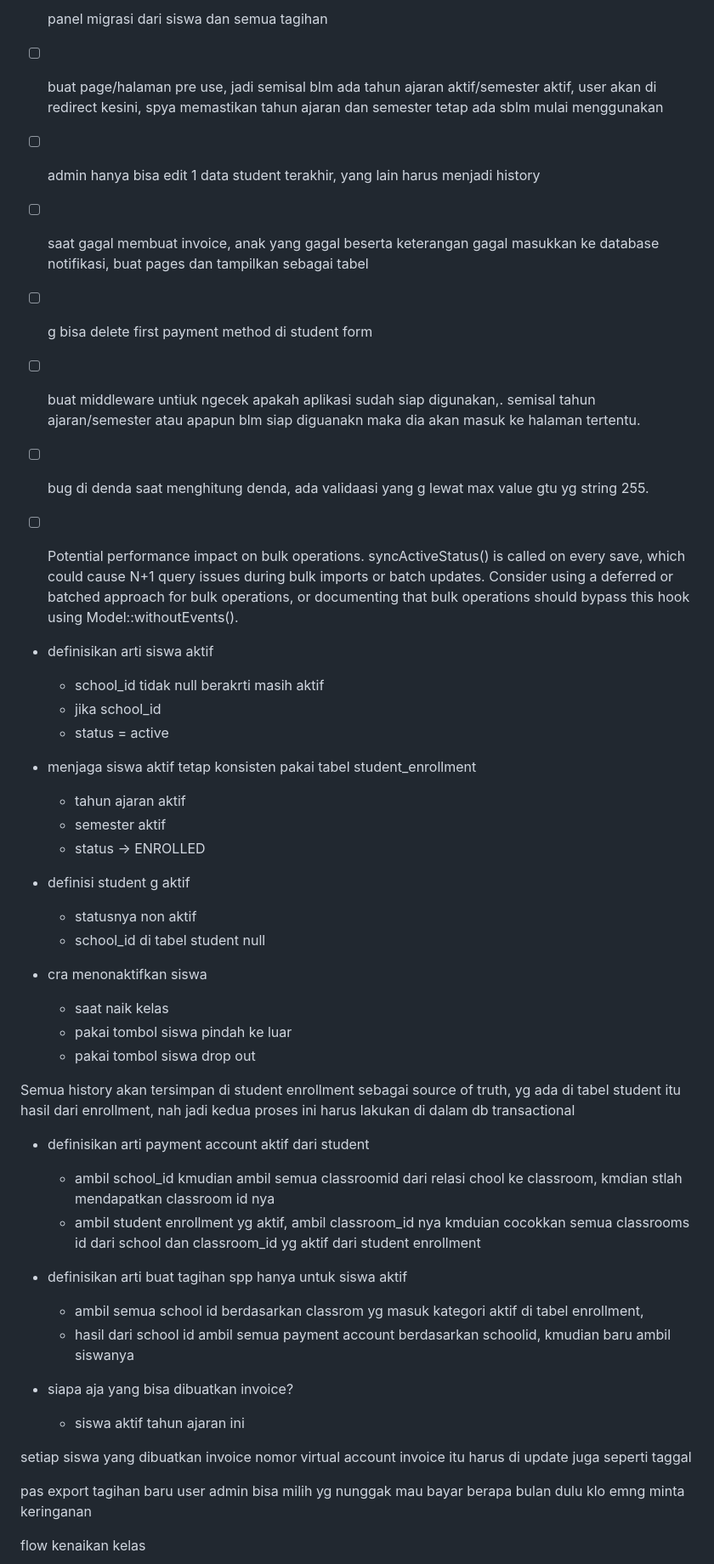
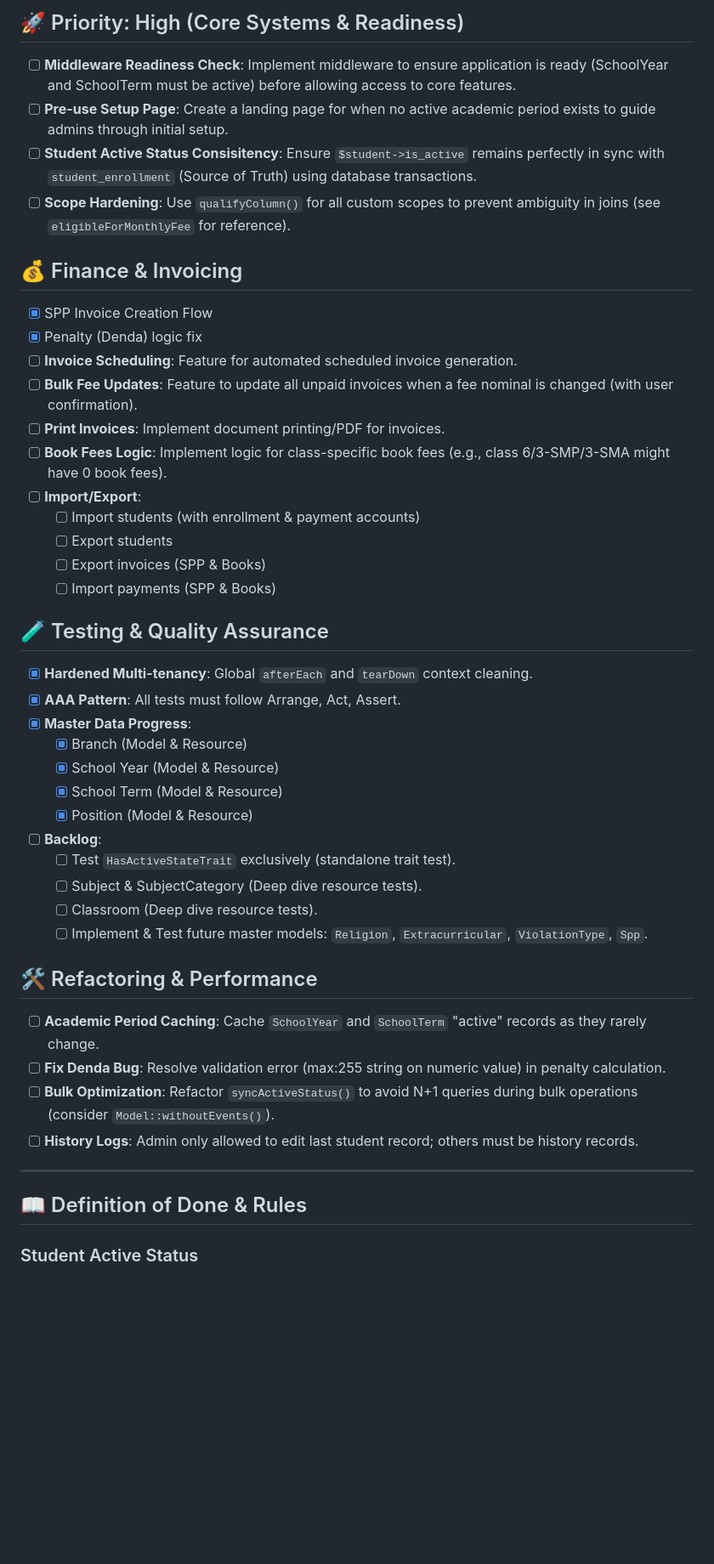
Before and after one commit to filamic/filamic, a Markdown page: todo.md, the part around one of its changes. Shown at 85% size. GitHub-like rendering; blank space fills up the shorter version.

Commit message:
docs: refactor todo.md into a structured project roadmap

```diff
--- a/todo.md
+++ b/todo.md
@@ -18,48 +2,50 @@
 
-- [ ] panel migrasi dari siswa dan semua tagihan
-- [ ] buat page/halaman pre use, jadi semisal blm ada tahun ajaran aktif/semester aktif, user akan di redirect kesini, spya memastikan tahun ajaran dan semester tetap ada sblm mulai menggunakan
-- [ ] admin hanya bisa edit 1 data student terakhir, yang lain harus menjadi history
-- [ ] saat gagal membuat invoice, anak yang gagal beserta keterangan gagal masukkan ke database notifikasi, buat pages dan tampilkan sebagai tabel
-- [ ] g bisa delete first payment method di student form
-- [ ] buat middleware untiuk ngecek apakah aplikasi sudah siap digunakan,. semisal tahun ajaran/semester atau apapun blm siap diguanakn maka dia akan masuk ke halaman tertentu.
-- [ ] bug di denda saat menghitung denda, ada validaasi yang g lewat max value gtu yg string 255.
-- [ ] Potential performance impact on bulk operations.
-      syncActiveStatus() is called on every save, which could cause N+1 query issues during bulk imports or batch updates. Consider using a deferred or batched approach for bulk operations, or documenting that bulk operations should bypass this hook using Model::withoutEvents().
+## 🚀 Priority: High (Core Systems & Readiness)
 
-- definisikan arti siswa aktif
-    - school_id tidak null berakrti masih aktif
-    - jika school_id
-    - status = active
-- menjaga siswa aktif tetap konsisten pakai tabel student_enrollment
-    - tahun ajaran aktif
-    - semester aktif
-    - status -> ENROLLED
+- [ ] **Middleware Readiness Check**: Implement middleware to ensure application is ready (SchoolYear and SchoolTerm must be active) before allowing access to core features. <!-- id: 1 -->
+- [ ] **Pre-use Setup Page**: Create a landing page for when no active academic period exists to guide admins through initial setup. <!-- id: 2 -->
+- [ ] **Student Active Status Consisitency**: Ensure `$student->is_active` remains perfectly in sync with `student_enrollment` (Source of Truth) using database transactions. <!-- id: 3 -->
+- [ ] **Scope Hardening**: Use `qualifyColumn()` for all custom scopes to prevent ambiguity in joins (see `eligibleForMonthlyFee` for reference). <!-- id: 4 -->
 
-- definisi student g aktif
-    - statusnya non aktif
-    - school_id di tabel student null
+## 💰 Finance & Invoicing
 
-- cra menonaktifkan siswa
-    - saat naik kelas
-    - pakai tombol siswa pindah ke luar
-    - pakai tombol siswa drop out
+- [x] SPP Invoice Creation Flow <!-- id: 5 -->
+- [x] Penalty (Denda) logic fix <!-- id: 6 -->
+- [ ] **Invoice Scheduling**: Feature for automated scheduled invoice generation. <!-- id: 7 -->
+- [ ] **Bulk Fee Updates**: Feature to update all unpaid invoices when a fee nominal is changed (with user confirmation). <!-- id: 8 -->
+- [ ] **Print Invoices**: Implement document printing/PDF for invoices. <!-- id: 9 -->
+- [ ] **Book Fees Logic**: Implement logic for class-specific book fees (e.g., class 6/3-SMP/3-SMA might have 0 book fees). <!-- id: 10 -->
+- [ ] **Import/Export**:
+    - [ ] Import students (with enrollment & payment accounts) <!-- id: 11 -->
+    - [ ] Export students <!-- id: 12 -->
+    - [ ] Export invoices (SPP & Books) <!-- id: 13 -->
+    - [ ] Import payments (SPP & Books) <!-- id: 14 -->
 
-Semua history akan tersimpan di student enrollment sebagai source of truth, yg ada di tabel student itu hasil dari enrollment, nah jadi kedua proses ini harus lakukan di dalam db transactional
+## 🧪 Testing & Quality Assurance
 
-- definisikan arti payment account aktif dari student
-    - ambil school_id kmudian ambil semua classroomid dari relasi chool ke classroom, kmdian stlah mendapatkan classroom id nya
-    - ambil student enrollment yg aktif, ambil classroom_id nya kmduian cocokkan semua classrooms id dari school dan classroom_id yg aktif dari student enrollment
+- [x] **Hardened Multi-tenancy**: Global `afterEach` and `tearDown` context cleaning. <!-- id: 15 -->
+- [x] **AAA Pattern**: All tests must follow Arrange, Act, Assert. <!-- id: 16 -->
+- [x] **Master Data Progress**:
+    - [x] Branch (Model & Resource) <!-- id: 17 -->
+    - [x] School Year (Model & Resource) <!-- id: 18 -->
+    - [x] School Term (Model & Resource) <!-- id: 19 -->
+    - [x] Position (Model & Resource) <!-- id: 20 -->
+- [ ] **Backlog**:
+    - [ ] Test `HasActiveStateTrait` exclusively (standalone trait test). <!-- id: 21 -->
+    - [ ] Subject & SubjectCategory (Deep dive resource tests). <!-- id: 22 -->
+    - [ ] Classroom (Deep dive resource tests). <!-- id: 23 -->
+    - [ ] Implement & Test future master models: `Religion`, `Extracurricular`, `ViolationType`, `Spp`. <!-- id: 24 -->
 
-- definisikan arti buat tagihan spp hanya untuk siswa aktif
-    - ambil semua school id berdasarkan classrom yg masuk kategori aktif di tabel enrollment,
-    - hasil dari school id ambil semua payment account berdasarkan schoolid, kmudian baru ambil siswanya
+## 🛠️ Refactoring & Performance
 
-- siapa aja yang bisa dibuatkan invoice?
-    - siswa aktif tahun ajaran ini
+- [ ] **Academic Period Caching**: Cache `SchoolYear` and `SchoolTerm` "active" records as they rarely change. <!-- id: 25 -->
+- [ ] **Fix Denda Bug**: Resolve validation error (max:255 string on numeric value) in penalty calculation. <!-- id: 26 -->
+- [ ] **Bulk Optimization**: Refactor `syncActiveStatus()` to avoid N+1 queries during bulk operations (consider `Model::withoutEvents()`). <!-- id: 27 -->
+- [ ] **History Logs**: Admin only allowed to edit last student record; others must be history records. <!-- id: 28 -->
 
-setiap siswa yang dibuatkan invoice nomor virtual account invoice itu harus di update juga seperti taggal
+---
 
-pas export tagihan baru user admin bisa milih yg nunggak mau bayar berapa bulan dulu klo emng minta keringanan
+## 📖 Definition of Done & Rules
 
-flow kenaikan kelas
+### Student Active Status
 
```
Also changed, not shown: other parts of todo.md (+22 -21 lines).
